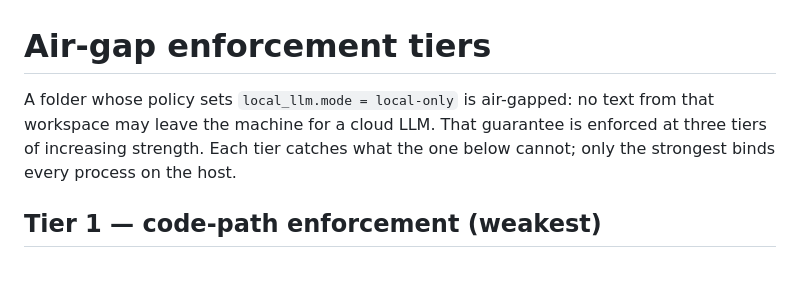
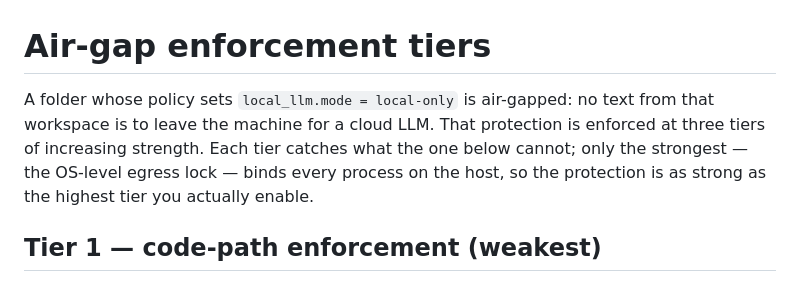
Before and after one commit to flxk1/RVND, a Markdown page: docs/concepts/air-gap-enforcement.md, the part around the change. Drawn GitHub-style.

```diff
--- a/docs/concepts/air-gap-enforcement.md
+++ b/docs/concepts/air-gap-enforcement.md
@@ -1,9 +1,11 @@
 # Air-gap enforcement tiers
 
 A folder whose policy sets `local_llm.mode = local-only` is air-gapped: no text
-from that workspace may leave the machine for a cloud LLM. That guarantee is
+from that workspace is to leave the machine for a cloud LLM. That protection is
 enforced at three tiers of increasing strength. Each tier catches what the one
-below cannot; only the strongest binds every process on the host.
+below cannot; only the strongest — the OS-level egress lock — binds every
+process on the host, so the protection is as strong as the highest tier you
+actually enable.
 
 ## Tier 1 — code-path enforcement (weakest)
 
```
Also changed, not shown: docs/concepts/data-retention-and-subject-rights.md (+2 -1 lines), docs/concepts/local-models.md (+2 -2 lines).
